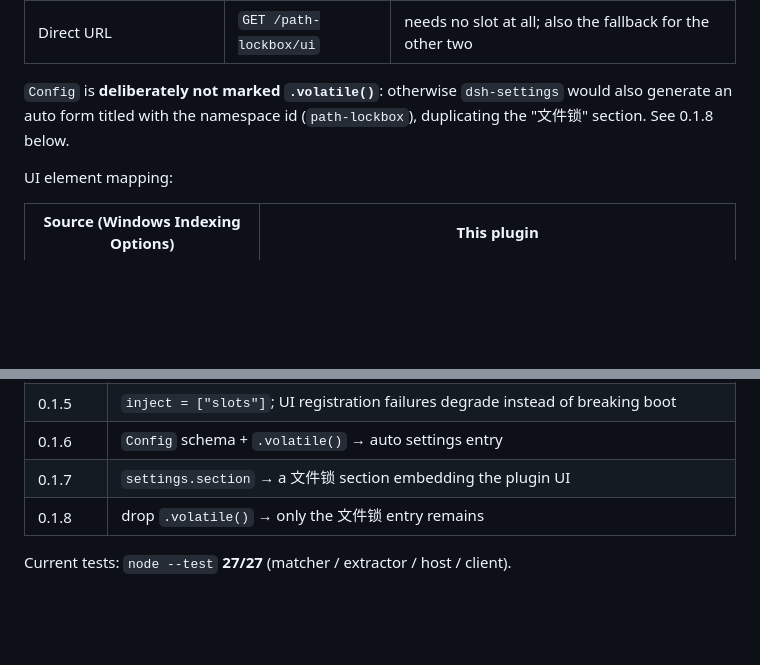
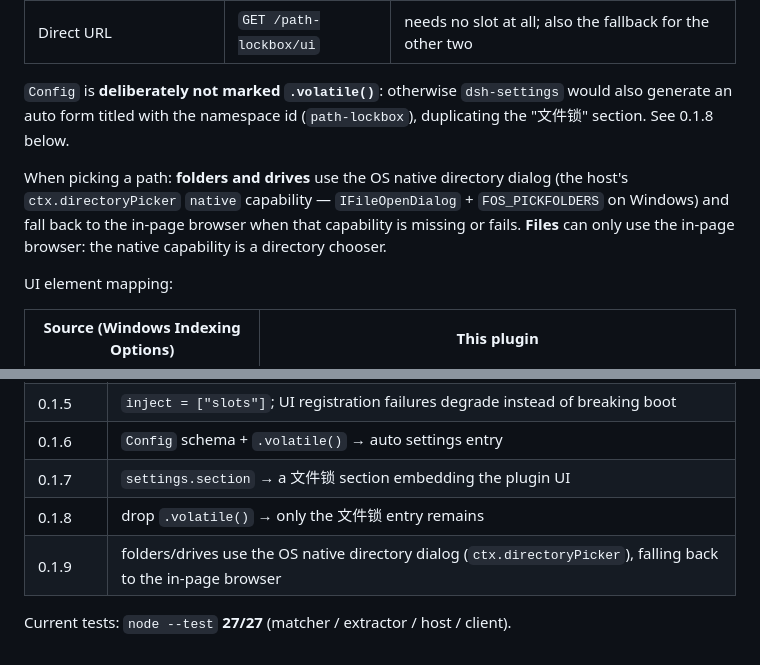
Before and after one commit to thson-xue/dsh-path-lockbox, a Markdown page: README.en.md, 2 parts joined by grey strips. GitHub-like rendering; blank space fills up the shorter version.

```diff
--- a/README.en.md
+++ b/README.en.md
@@ -61,6 +61,11 @@ The page itself is served by the host route `GET /path-lockbox/ui`; three entry
 `Config` is **deliberately not marked `.volatile()`**: otherwise `dsh-settings` would also
 generate an auto form titled with the namespace id (`path-lockbox`), duplicating the
 "文件锁" section. See 0.1.8 below.
+
+When picking a path: **folders and drives** use the OS native directory dialog (the host's
+`ctx.directoryPicker` `native` capability — `IFileOpenDialog` + `FOS_PICKFOLDERS` on
+Windows) and fall back to the in-page browser when that capability is missing or fails.
+**Files** can only use the in-page browser: the native capability is a directory chooser.
 
 UI element mapping:
 
@@ -230,5 +235,6 @@ Editing therefore happens only in the plugin UI; Settings is no longer an editor
 | 0.1.6 | `Config` schema + `.volatile()` → auto settings entry |
 | 0.1.7 | `settings.section` → a 文件锁 section embedding the plugin UI |
 | 0.1.8 | drop `.volatile()` → only the 文件锁 entry remains |
+| 0.1.9 | folders/drives use the OS native directory dialog (`ctx.directoryPicker`), falling back to the in-page browser |
 
 Current tests: `node --test` **27/27** (matcher / extractor / host / client).
```
Also changed, not shown: README.md (+6 -0 lines).
